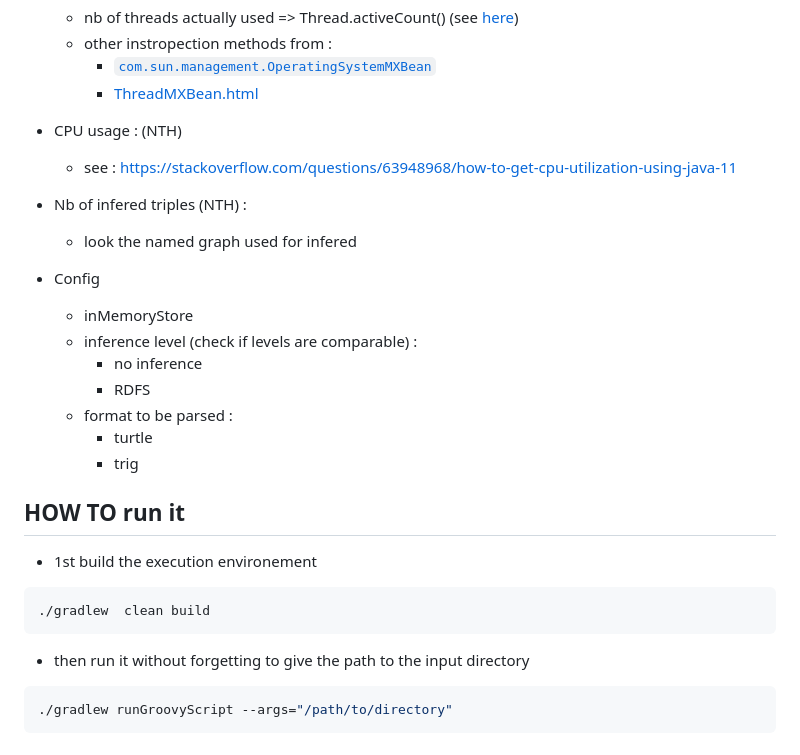
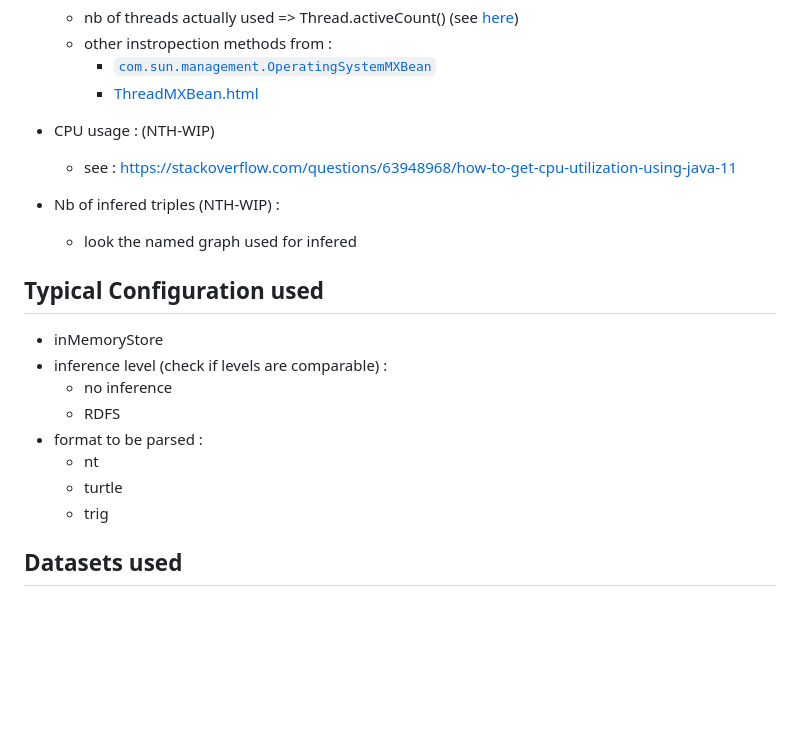
Before and after one commit to corese-stack/corese-benchmark, a Markdown page: README.md, the part around one of its changes. GitHub-like rendering; blank space fills up the shorter version.

````diff
--- a/README.md
+++ b/README.md
@@ -28,31 +120,21 @@
         * [`com.sun.management.OperatingSystemMXBean`](https://docs.oracle.com/en/java/javase/15/docs/api/jdk.management/com/sun/management/OperatingSystemMXBean.html)
         * [ThreadMXBean.html](https://docs.oracle.com/en/java/javase/15/docs/api/jdk.management/com/sun/management/ThreadMXBean.html)
 
-* CPU usage : (NTH)
+* CPU usage : (NTH-WIP)
     * see  : https://stackoverflow.com/questions/63948968/how-to-get-cpu-utilization-using-java-11
 
-* Nb of infered triples (NTH) :
+* Nb of infered triples (NTH-WIP) :
     * look the named graph used for infered
 
-* Config
-    * inMemoryStore
-    * inference level (check if levels are comparable) :
-        * no inference
-        * RDFS
-    * format to be parsed :
-        * turtle
-        * trig
+## Typical Configuration used
 
+* inMemoryStore
+* inference level (check if levels are comparable) :
+    * no inference
+    * RDFS
+* format to be parsed :
+    * nt
+    * turtle
+    * trig
 
-## HOW TO run it
-
-* 1st build the execution environement
-
-```bash
-./gradlew  clean build
-```
-* then run it without forgetting to give the path to the input directory
-
-```bash
-./gradlew runGroovyScript --args="/path/to/directory"
-```
+## Datasets used
````
Also changed, not shown: other parts of README.md (+94 -2 lines), public/README.md (+16 -7 lines), public/loading_time_memory_comparison.png (deleted), public/loading_time_memory_comparison_bowlogna20250410.png (added), public/loading_time_memory_comparison_dbpedia20250411.png (added), python-utils/compare_loading-time-and-memory.png (deleted), 15 other files.
